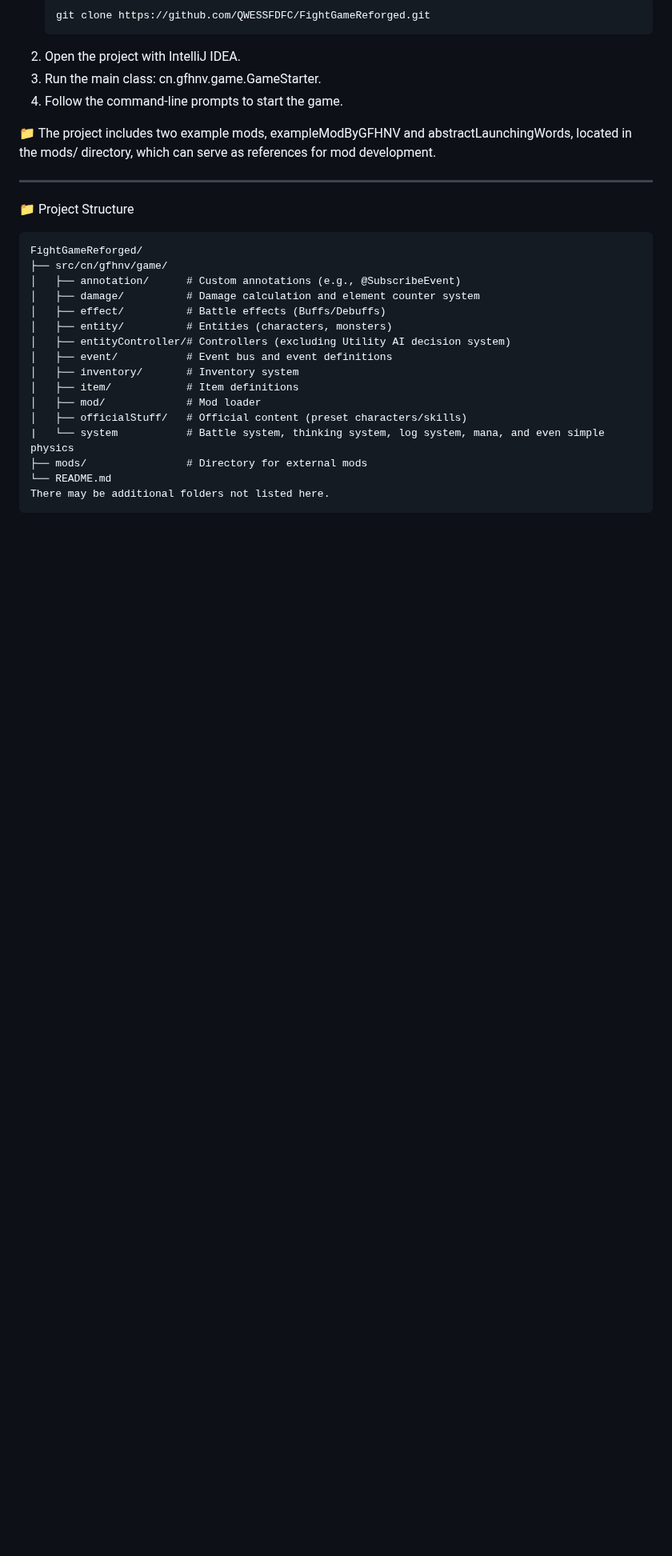
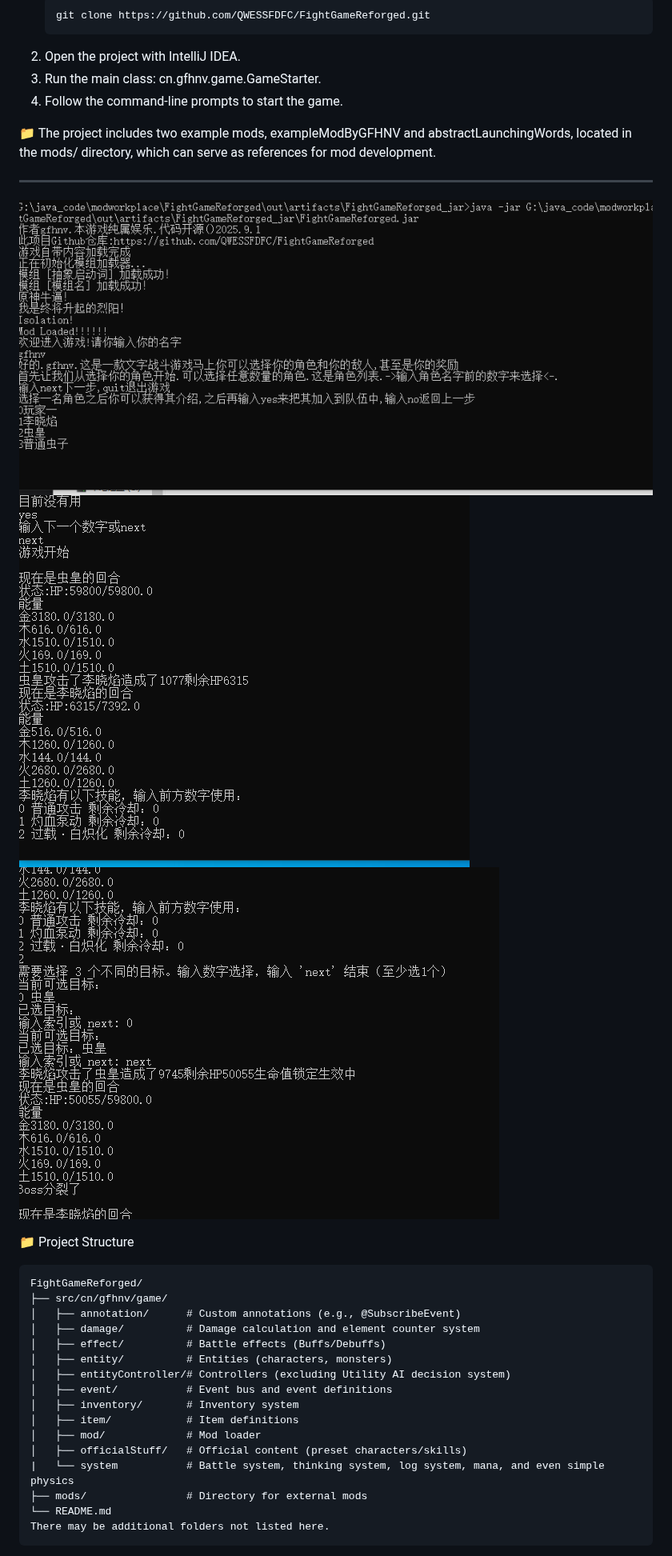
Before and after one commit to QWESSFDFC/FightGameReforged, a Markdown page: README.md, the part around one of its changes. Shown at 80% size. Drawn GitHub-style; pictures changed too: screenshots/图1.PNG (added), screenshots/图2.PNG (added), screenshots/图3.PNG (added); blank space fills up the shorter version.

```diff
--- a/README.md
+++ b/README.md
@@ -197,6 +204,9 @@ Option 2: Compile and run from source
 📁 The project includes two example mods, exampleModByGFHNV and abstractLaunchingWords, located in the mods/ directory, which can serve as references for mod development.
 
 ---
+![运行示意图](./screenshots/图1.PNG)
+![运行示意图](./screenshots/图2.PNG)
+![运行示意图](./screenshots/图3.PNG)
 
 📁 Project Structure
 
```
Also changed, not shown: other parts of README.md (+7 -0 lines).
